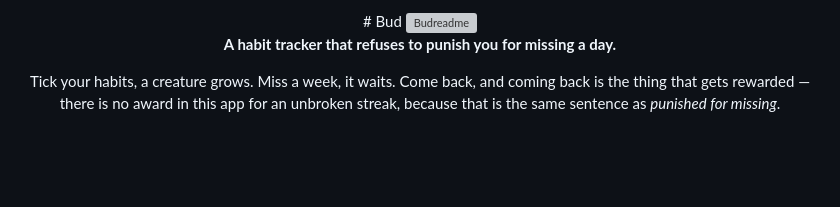
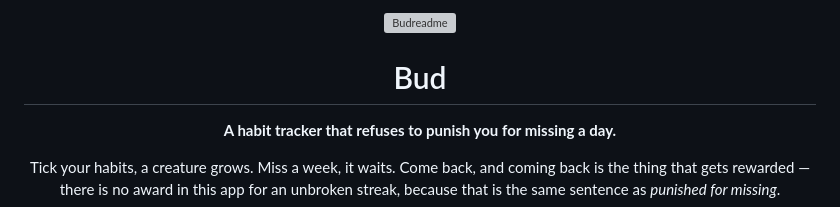
Before and after one commit to kandulanikhilvarma/habit-game, a Markdown page: README.md, the part around the change. Drawn GitHub-style; blank space fills up the shorter version; grey boxes are pictures that could not be loaded.

Commit message:
Enhance README with new header and description
Added a new header and improved the introduction of the README.

```diff
--- a/README.md
+++ b/README.md
@@ -1,7 +1,8 @@
 <div align="center">
-# Bud
 
 <img width="1983" height="793" alt="Budreadme" src="https://github.com/user-attachments/assets/89a89651-cc06-40c4-b3f9-b6630045b543" />
+
+# Bud
 
 **A habit tracker that refuses to punish you for missing a day.**
 
```
